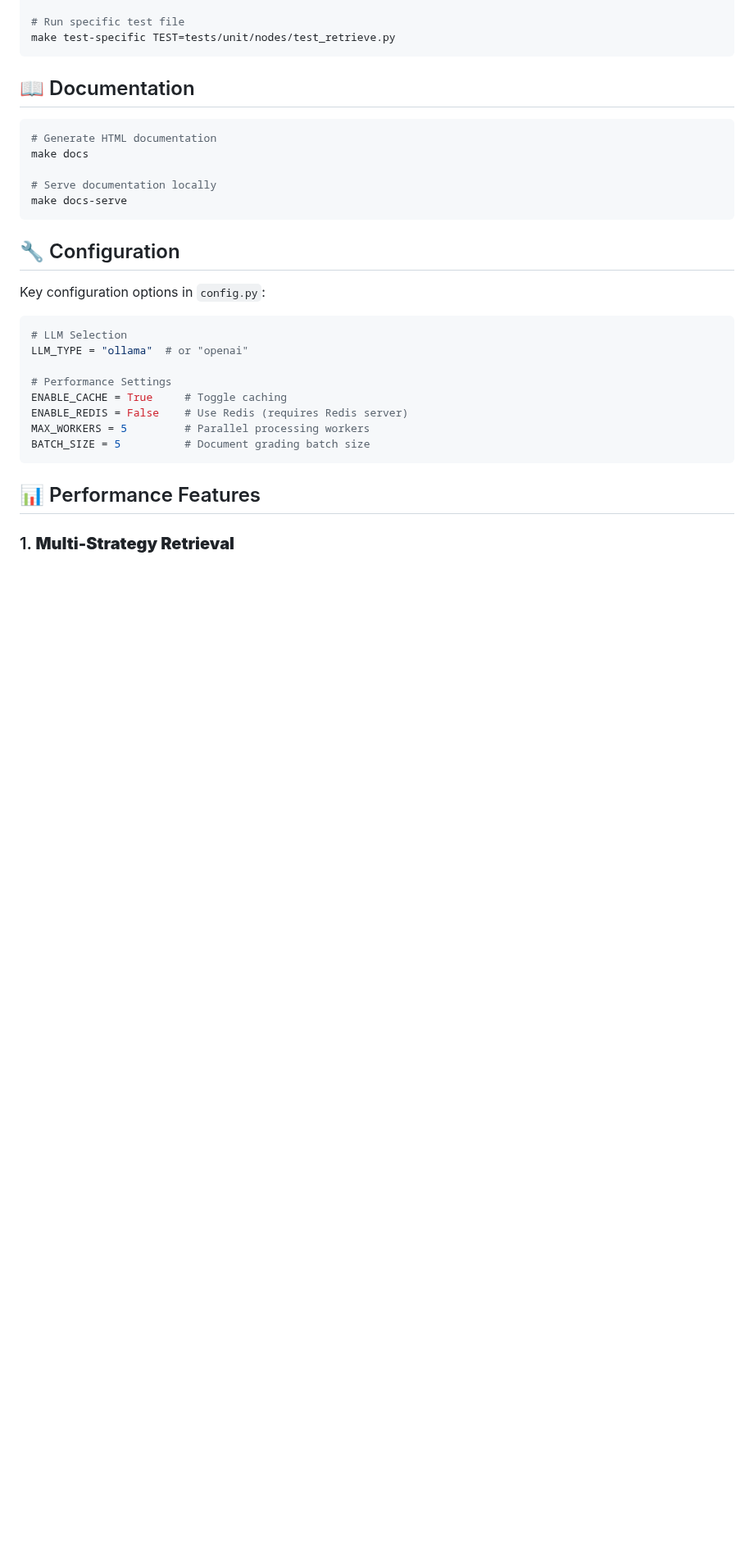
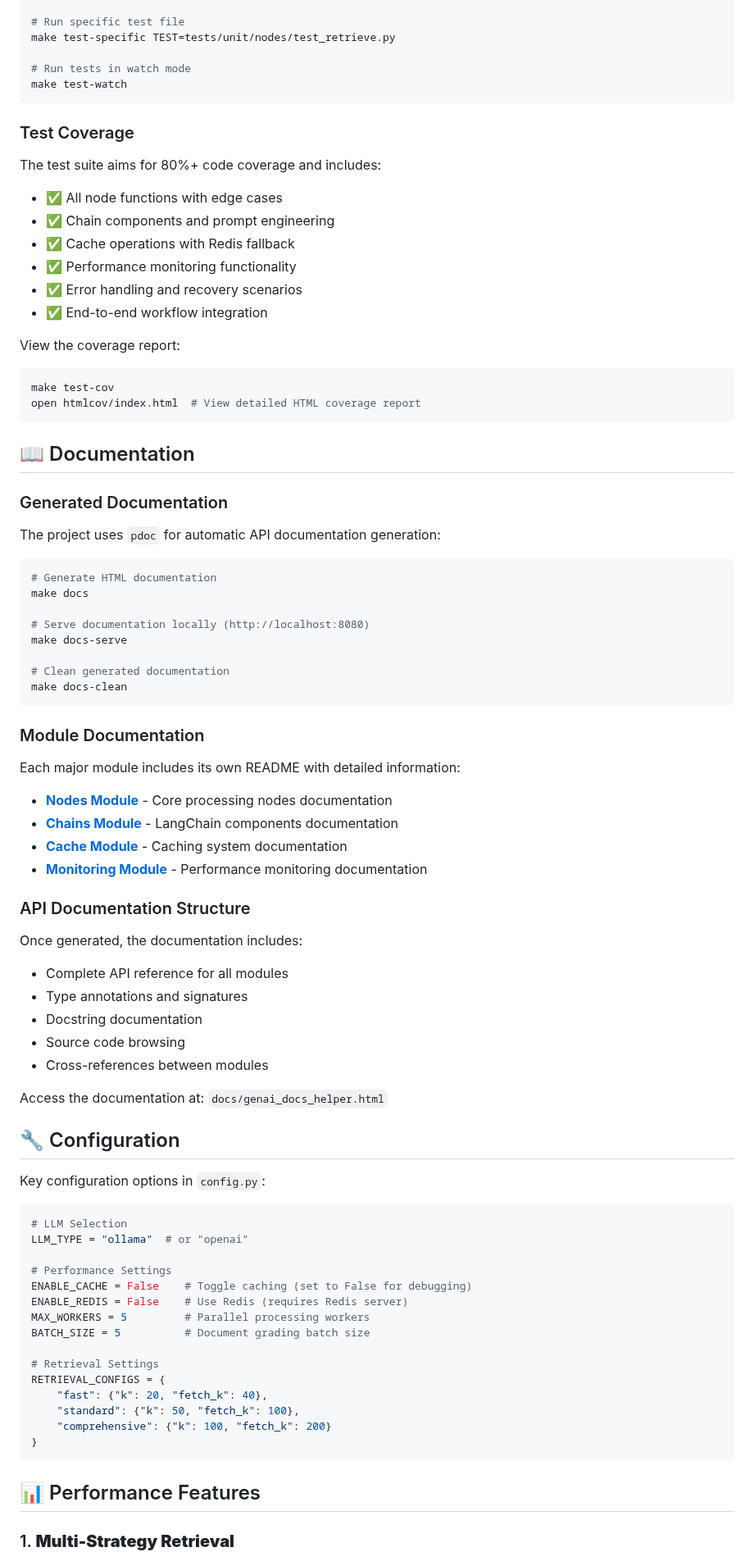
Before and after one commit to zarreh/genai_docs_helper, a Markdown page: README.md, the part around one of its changes. Shown at 82% size. Rendered like a GitHub page; blank space fills up the shorter version.

````diff
--- a/README.md
+++ b/README.md
@@ -105,17 +166,63 @@ make test-cov
 
 # Run specific test file
 make test-specific TEST=tests/unit/nodes/test_retrieve.py
+
+# Run tests in watch mode
+make test-watch
+```
+
+### Test Coverage
+
+The test suite aims for 80%+ code coverage and includes:
+- ✅ All node functions with edge cases
+- ✅ Chain components and prompt engineering
+- ✅ Cache operations with Redis fallback
+- ✅ Performance monitoring functionality
+- ✅ Error handling and recovery scenarios
+- ✅ End-to-end workflow integration
+
+View the coverage report:
+```bash
+make test-cov
+open htmlcov/index.html  # View detailed HTML coverage report
 ```
 
 ## 📖 Documentation
+
+### Generated Documentation
+
+The project uses `pdoc` for automatic API documentation generation:
 
 ```bash
 # Generate HTML documentation
 make docs
 
-# Serve documentation locally
+# Serve documentation locally (http://localhost:8080)
 make docs-serve
+
+# Clean generated documentation
+make docs-clean
 ```
+
+### Module Documentation
+
+Each major module includes its own README with detailed information:
+
+- [**Nodes Module**](genai_docs_helper/nodes/README.md) - Core processing nodes documentation
+- [**Chains Module**](genai_docs_helper/chains/README.md) - LangChain components documentation
+- [**Cache Module**](genai_docs_helper/cache/README.md) - Caching system documentation
+- [**Monitoring Module**](genai_docs_helper/monitoring/README.md) - Performance monitoring documentation
+
+### API Documentation Structure
+
+Once generated, the documentation includes:
+- Complete API reference for all modules
+- Type annotations and signatures
+- Docstring documentation
+- Source code browsing
+- Cross-references between modules
+
+Access the documentation at: `docs/genai_docs_helper.html`
 
 ## 🔧 Configuration
 
@@ -126,10 +233,17 @@ Key configuration options in `config.py`:
 LLM_TYPE = "ollama"  # or "openai"
 
 # Performance Settings
-ENABLE_CACHE = True     # Toggle caching
+ENABLE_CACHE = False    # Toggle caching (set to False for debugging)
 ENABLE_REDIS = False    # Use Redis (requires Redis server)
 MAX_WORKERS = 5         # Parallel processing workers
 BATCH_SIZE = 5          # Document grading batch size
+
+# Retrieval Settings
+RETRIEVAL_CONFIGS = {
+    "fast": {"k": 20, "fetch_k": 40},
+    "standard": {"k": 50, "fetch_k": 100},
+    "comprehensive": {"k": 100, "fetch_k": 200}
+}
 ```
 
 ## 📊 Performance Features
````
Also changed, not shown: other parts of README.md (+95 -19 lines).
